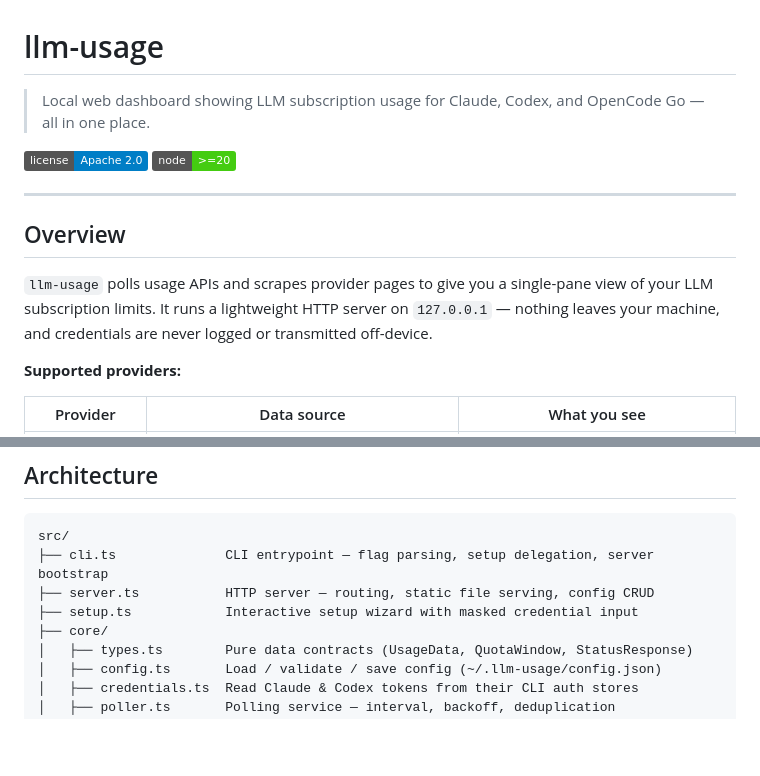
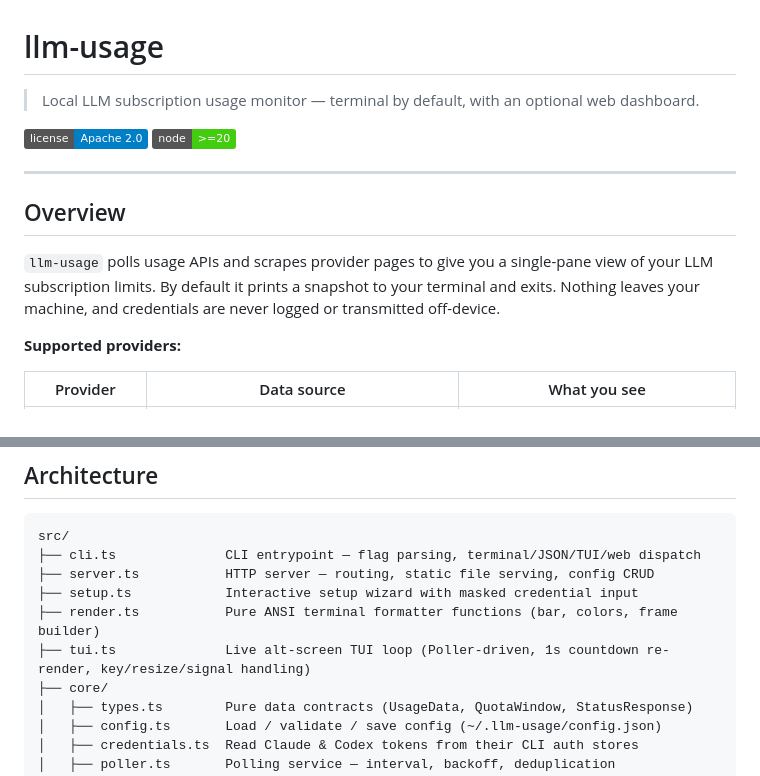
Before and after one commit to MichaelT025/Usage-Dashboard, a Markdown page: README.md, 2 parts joined by grey strips. Rendered like a GitHub page; badges without logos; blank space fills up the shorter version.

````diff
--- a/README.md
+++ b/README.md
@@ -1,6 +1,6 @@
 # llm-usage
 
-> Local web dashboard showing LLM subscription usage for Claude, Codex, and OpenCode Go — all in one place.
+> Local LLM subscription usage monitor — terminal by default, with an optional web dashboard.
 
 ![license](https://img.shields.io/badge/license-Apache%202.0-blue)
 ![node](https://img.shields.io/badge/node-%3E%3D20-brightgreen)
@@ -9,7 +9,7 @@
 
 ## Overview
 
-`llm-usage` polls usage APIs and scrapes provider pages to give you a single-pane view of your LLM subscription limits. It runs a lightweight HTTP server on `127.0.0.1` — nothing leaves your machine, and credentials are never logged or transmitted off-device.
+`llm-usage` polls usage APIs and scrapes provider pages to give you a single-pane view of your LLM subscription limits. By default it prints a snapshot to your terminal and exits. Nothing leaves your machine, and credentials are never logged or transmitted off-device.
 
 **Supported providers:**
 
@@ -134,9 +162,11 @@ The `POST /api/config` endpoint is guarded against cross-origin requests and rej
 
 ```
 src/
-├── cli.ts              CLI entrypoint — flag parsing, setup delegation, server bootstrap
+├── cli.ts              CLI entrypoint — flag parsing, terminal/JSON/TUI/web dispatch
 ├── server.ts           HTTP server — routing, static file serving, config CRUD
 ├── setup.ts            Interactive setup wizard with masked credential input
+├── render.ts           Pure ANSI terminal formatter functions (bar, colors, frame builder)
+├── tui.ts              Live alt-screen TUI loop (Poller-driven, 1s countdown re-render, key/resize/signal handling)
 ├── core/
 │   ├── types.ts        Pure data contracts (UsageData, QuotaWindow, StatusResponse)
 │   ├── config.ts       Load / validate / save config (~/.llm-usage/config.json)
````
Also changed, not shown: other parts of README.md (+41 -13 lines).
